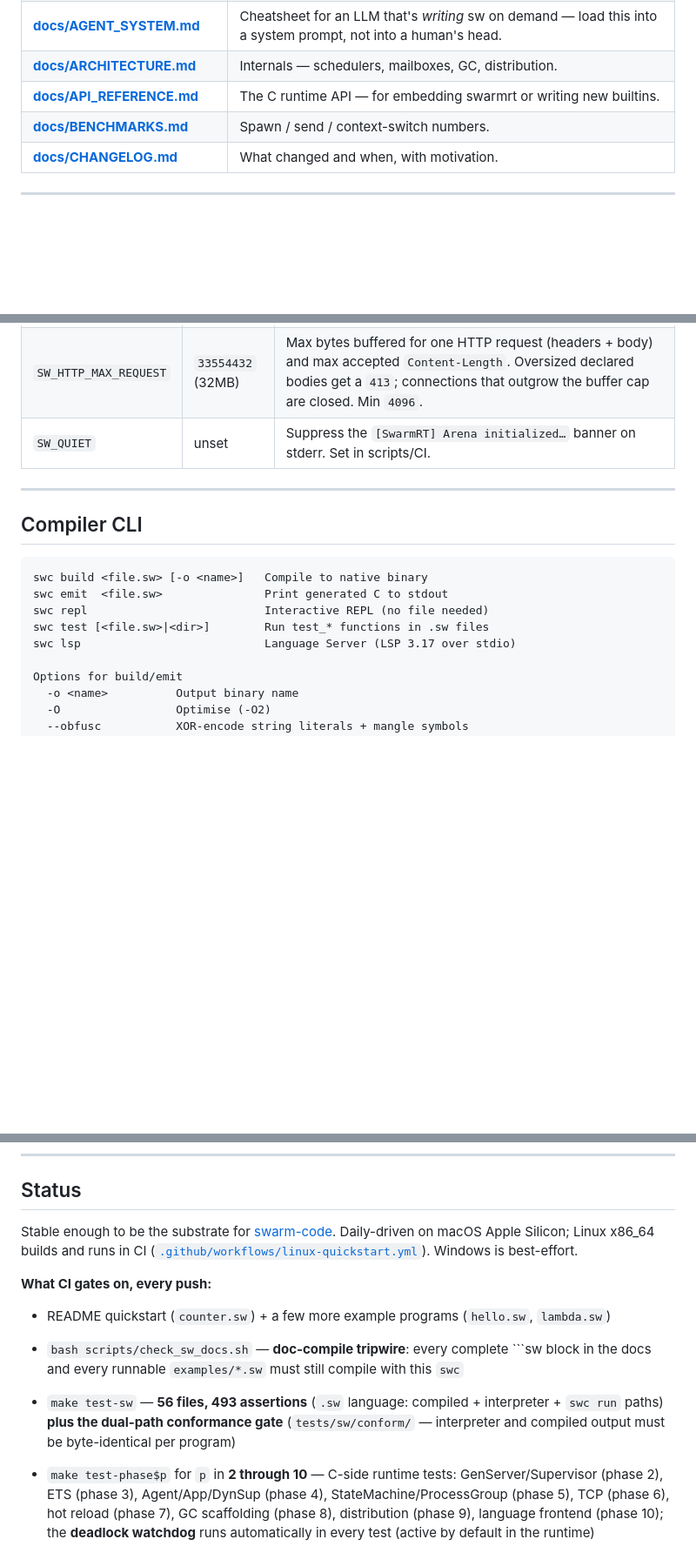
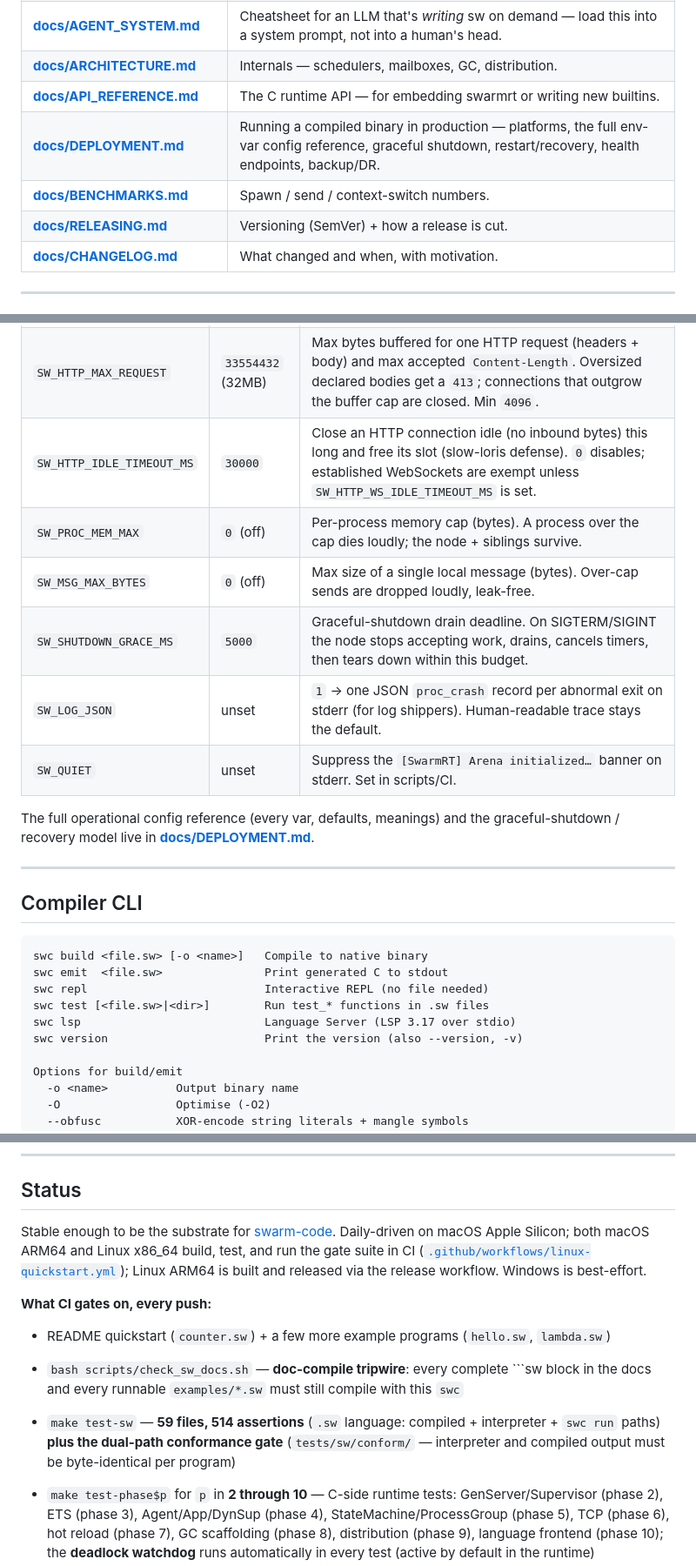
Before and after one commit to skyblanket/swarmrt, a Markdown page: README.md, 3 parts joined by grey strips. Shown at 87% size. Rendered like a GitHub page; blank space fills up the shorter version.

Commit message:
docs(readme): v1 accuracy pass — deployment/release docs, operational env vars, swc version, current gates
Front-door accuracy for the release (docs-that-lie is treated as an
existential bug here):
- Documentation table links docs/DEPLOYMENT.md + docs/RELEASING.md.
- Runtime env-vars table adds the operational caps (SW_HTTP_IDLE_TIMEOUT_MS,
  SW_PROC_MEM_MAX, SW_MSG_MAX_BYTES, SW_SHUTDOWN_GRACE_MS, SW_LOG_JSON) and
  points to DEPLOYMENT.md for the full reference.
- Compiler CLI lists 'swc version'.
- Status: corrected the stale test count (56/493 → 59/514), noted macOS ARM64
  is now CI-gated (not just Linux) + Linux ARM64 released, and listed the new
  CI gates (fuzz WS/SQLite, and the bidirectional operational-limit/isolation/
  observability/shutdown gates).

Co-Authored-By: Claude Fable 5 <noreply@anthropic.com>

````diff
--- a/README.md
+++ b/README.md
@@ -140,7 +140,9 @@ Full reference: **[docs/SW_LANGUAGE.md](docs/SW_LANGUAGE.md)**.
 | **[docs/AGENT_SYSTEM.md](docs/AGENT_SYSTEM.md)** | Cheatsheet for an LLM that's *writing* sw on demand — load this into a system prompt, not into a human's head. |
 | **[docs/ARCHITECTURE.md](docs/ARCHITECTURE.md)** | Internals — schedulers, mailboxes, GC, distribution. |
 | **[docs/API_REFERENCE.md](docs/API_REFERENCE.md)** | The C runtime API — for embedding swarmrt or writing new builtins. |
+| **[docs/DEPLOYMENT.md](docs/DEPLOYMENT.md)** | Running a compiled binary in production — platforms, the full env-var config reference, graceful shutdown, restart/recovery, health endpoints, backup/DR. |
 | **[docs/BENCHMARKS.md](docs/BENCHMARKS.md)** | Spawn / send / context-switch numbers. |
+| **[docs/RELEASING.md](docs/RELEASING.md)** | Versioning (SemVer) + how a release is cut. |
 | **[docs/CHANGELOG.md](docs/CHANGELOG.md)** | What changed and when, with motivation. |
 
 ---
@@ -247,7 +249,15 @@ needed.
 | `SW_MAX_PROCS` | `100000` | Arena ceiling. Drop to `1024`/`4096` for fast-start CLI binaries — measured ~6 ms total wall (vs ~40 ms at the default ceiling) on Linux x86_64. Floor of 16. |
 | `SW_MAILBOX_MAX` | `1000000` | Mailbox depth cap (pending messages per process). User sends over the cap are dropped — loudly: a global counter (`sw_mailbox_dropped()`) plus a rate-limited stderr warning. EXIT/DOWN signals and timer fires are exempt, so supervision and `receive … after` keep working on a flooded process. `0` disables. |
 | `SW_HTTP_MAX_REQUEST` | `33554432` (32MB) | Max bytes buffered for one HTTP request (headers + body) and max accepted `Content-Length`. Oversized declared bodies get a `413`; connections that outgrow the buffer cap are closed. Min `4096`. |
+| `SW_HTTP_IDLE_TIMEOUT_MS` | `30000` | Close an HTTP connection idle (no inbound bytes) this long and free its slot (slow-loris defense). `0` disables; established WebSockets are exempt unless `SW_HTTP_WS_IDLE_TIMEOUT_MS` is set. |
+| `SW_PROC_MEM_MAX` | `0` (off) | Per-process memory cap (bytes). A process over the cap dies loudly; the node + siblings survive. |
+| `SW_MSG_MAX_BYTES` | `0` (off) | Max size of a single local message (bytes). Over-cap sends are dropped loudly, leak-free. |
+| `SW_SHUTDOWN_GRACE_MS` | `5000` | Graceful-shutdown drain deadline. On SIGTERM/SIGINT the node stops accepting work, drains, cancels timers, then tears down within this budget. |
+| `SW_LOG_JSON` | unset | `1` → one JSON `proc_crash` record per abnormal exit on stderr (for log shippers). Human-readable trace stays the default. |
 | `SW_QUIET` | unset | Suppress the `[SwarmRT] Arena initialized…` banner on stderr. Set in scripts/CI. |
+
+The full operational config reference (every var, defaults, meanings) and the
+graceful-shutdown / recovery model live in **[docs/DEPLOYMENT.md](docs/DEPLOYMENT.md)**.
 
 ---
 
@@ -259,6 +269,7 @@ swc emit  <file.sw>               Print generated C to stdout
 swc repl                          Interactive REPL (no file needed)
 swc test [<file.sw>|<dir>]        Run test_* functions in .sw files
 swc lsp                           Language Server (LSP 3.17 over stdio)
+swc version                       Print the version (also --version, -v)
 
 Options for build/emit
   -o <name>          Output binary name
@@ -425,12 +436,12 @@ docs/                      Long-form documentation
 
 ## Status
 
-Stable enough to be the substrate for [swarm-code](https://github.com/skyblanket/swarm-code). Daily-driven on macOS Apple Silicon; Linux x86_64 builds and runs in CI ([`.github/workflows/linux-quickstart.yml`](.github/workflows/linux-quickstart.yml)). Windows is best-effort.
+Stable enough to be the substrate for [swarm-code](https://github.com/skyblanket/swarm-code). Daily-driven on macOS Apple Silicon; both macOS ARM64 and Linux x86_64 build, test, and run the gate suite in CI ([`.github/workflows/linux-quickstart.yml`](.github/workflows/linux-quickstart.yml)); Linux ARM64 is built and released via the release workflow. Windows is best-effort.
 
 **What CI gates on, every push:**
 - README quickstart (`counter.sw`) + a few more example programs (`hello.sw`, `lambda.sw`)
 - `bash scripts/check_sw_docs.sh` — **doc-compile tripwire**: every complete ```sw block in the docs and every runnable `examples/*.sw` must still compile with this `swc`
-- `make test-sw` — **56 files, 493 assertions** (`.sw` language: compiled + interpreter + `swc run` paths) **plus the dual-path conformance gate** (`tests/sw/conform/` — interpreter and compiled output must be byte-identical per program)
+- `make test-sw` — **59 files, 514 assertions** (`.sw` language: compiled + interpreter + `swc run` paths) **plus the dual-path conformance gate** (`tests/sw/conform/` — interpreter and compiled output must be byte-identical per program)
 - `make test-phase$p` for `p` in **2 through 10** — C-side runtime tests: GenServer/Supervisor (phase 2), ETS (phase 3), Agent/App/DynSup (phase 4), StateMachine/ProcessGroup (phase 5), TCP (phase 6), hot reload (phase 7), GC scaffolding (phase 8), distribution (phase 9), language frontend (phase 10); the **deadlock watchdog** runs automatically in every test (active by default in the runtime)
 - `make stress` — high-process-count race guard (multi-scheduler + single-scheduler spawn storm); every run must complete
 - `make gc-stress` — GC v1 copy-on-escape correctness: the value-arena stress harness compiled with ASAN + `-DSW_ARENA_POISON`; a missed deep-copy on any send/spawn/ETS boundary surfaces as a use-after-free or a `0xDE`-garbage content assert
````
Also changed, not shown: other parts of README.md (+2 -0 lines).
